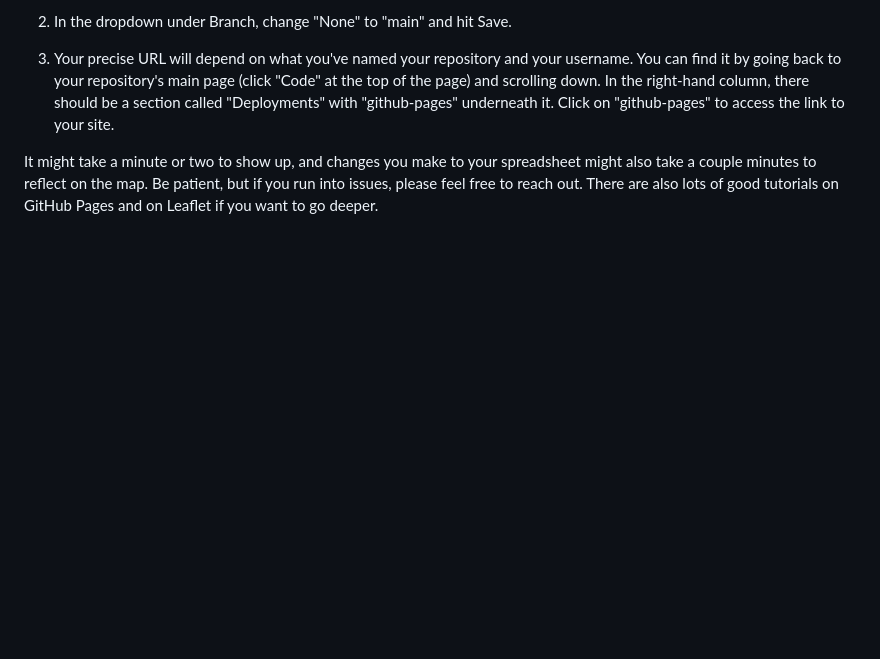
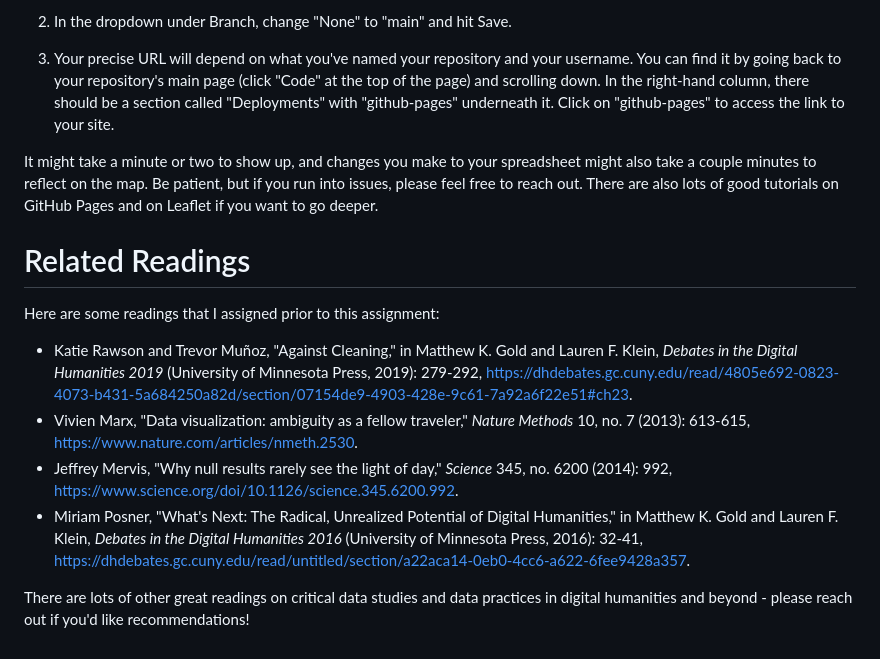
Before and after one commit to msmith0913/teachingwithmaps, a Markdown page: README.md, the part around the change. Rendered like a GitHub page; blank space fills up the shorter version.

```diff
--- a/README.md
+++ b/README.md
@@ -61,3 +61,14 @@ Once you've edited your file, you're ready to publish it as a live page.
 3. Your precise URL will depend on what you've named your repository and your username. You can find it by going back to your repository's main page (click "Code" at the top of the page) and scrolling down. In the right-hand column, there should be a section called "Deployments" with "github-pages" underneath it. Click on "github-pages" to access the link to your site.
 
 It might take a minute or two to show up, and changes you make to your spreadsheet might also take a couple minutes to reflect on the map. Be patient, but if you run into issues, please feel free to reach out. There are also lots of good tutorials on GitHub Pages and on Leaflet if you want to go deeper.
+
+# Related Readings
+
+Here are some readings that I assigned prior to this assignment:
+
+- Katie Rawson and Trevor Muñoz, "Against Cleaning," in Matthew K. Gold and Lauren F. Klein, *Debates in the Digital Humanities 2019* (University of Minnesota Press, 2019): 279-292, https://dhdebates.gc.cuny.edu/read/4805e692-0823-4073-b431-5a684250a82d/section/07154de9-4903-428e-9c61-7a92a6f22e51#ch23.
+- Vivien Marx, "Data visualization: ambiguity as a fellow traveler," *Nature Methods* 10, no. 7 (2013): 613-615, https://www.nature.com/articles/nmeth.2530.
+- Jeffrey Mervis, "Why null results rarely see the light of day," *Science* 345, no. 6200 (2014): 992, https://www.science.org/doi/10.1126/science.345.6200.992.
+- Miriam Posner, "What's Next: The Radical, Unrealized Potential of Digital Humanities," in Matthew K. Gold and Lauren F. Klein, *Debates in the Digital Humanities 2016* (University of Minnesota Press, 2016): 32-41, https://dhdebates.gc.cuny.edu/read/untitled/section/a22aca14-0eb0-4cc6-a622-6fee9428a357.
+
+There are lots of other great readings on critical data studies and data practices in digital humanities and beyond - please reach out if you'd like recommendations!
```
